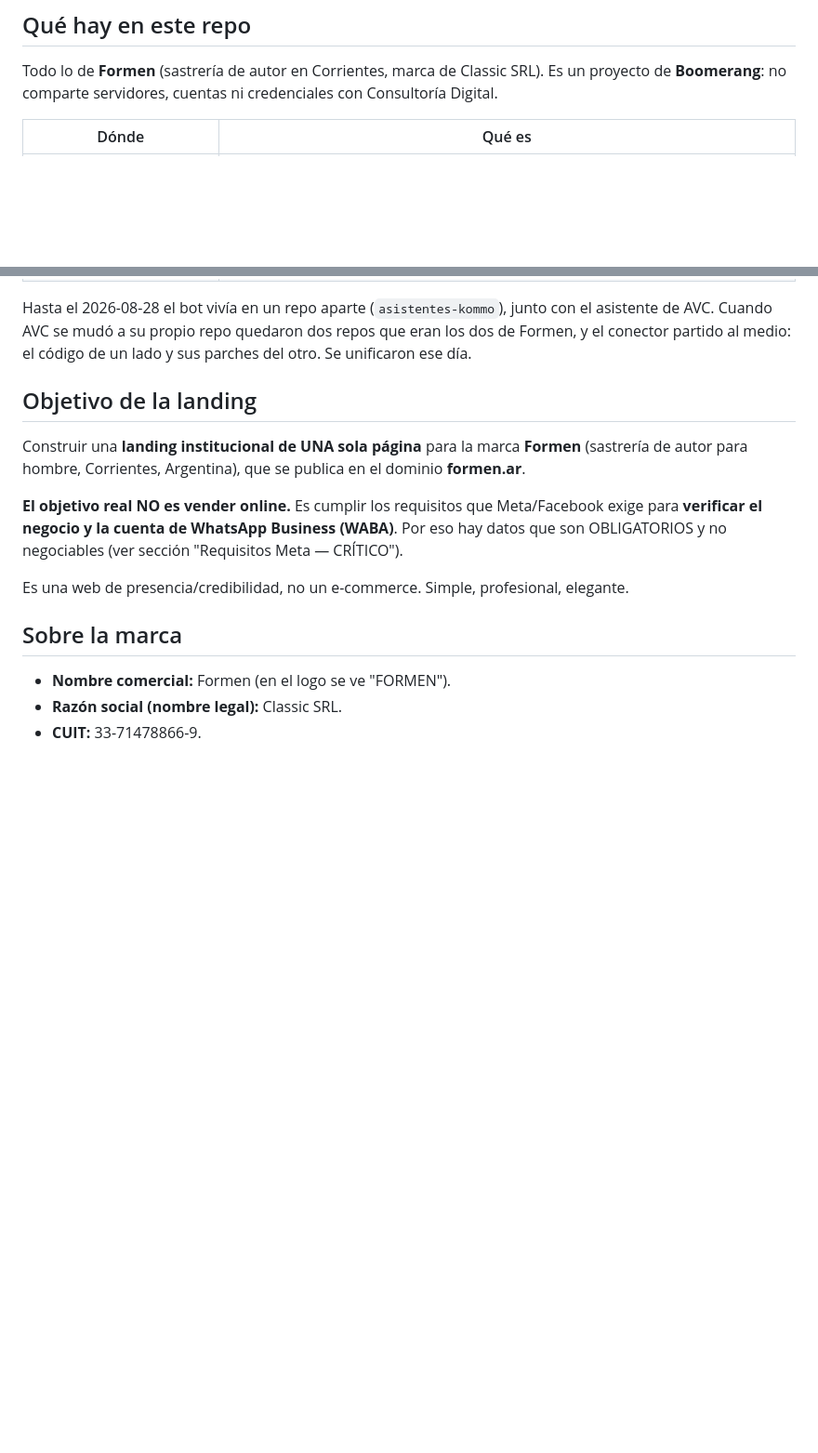
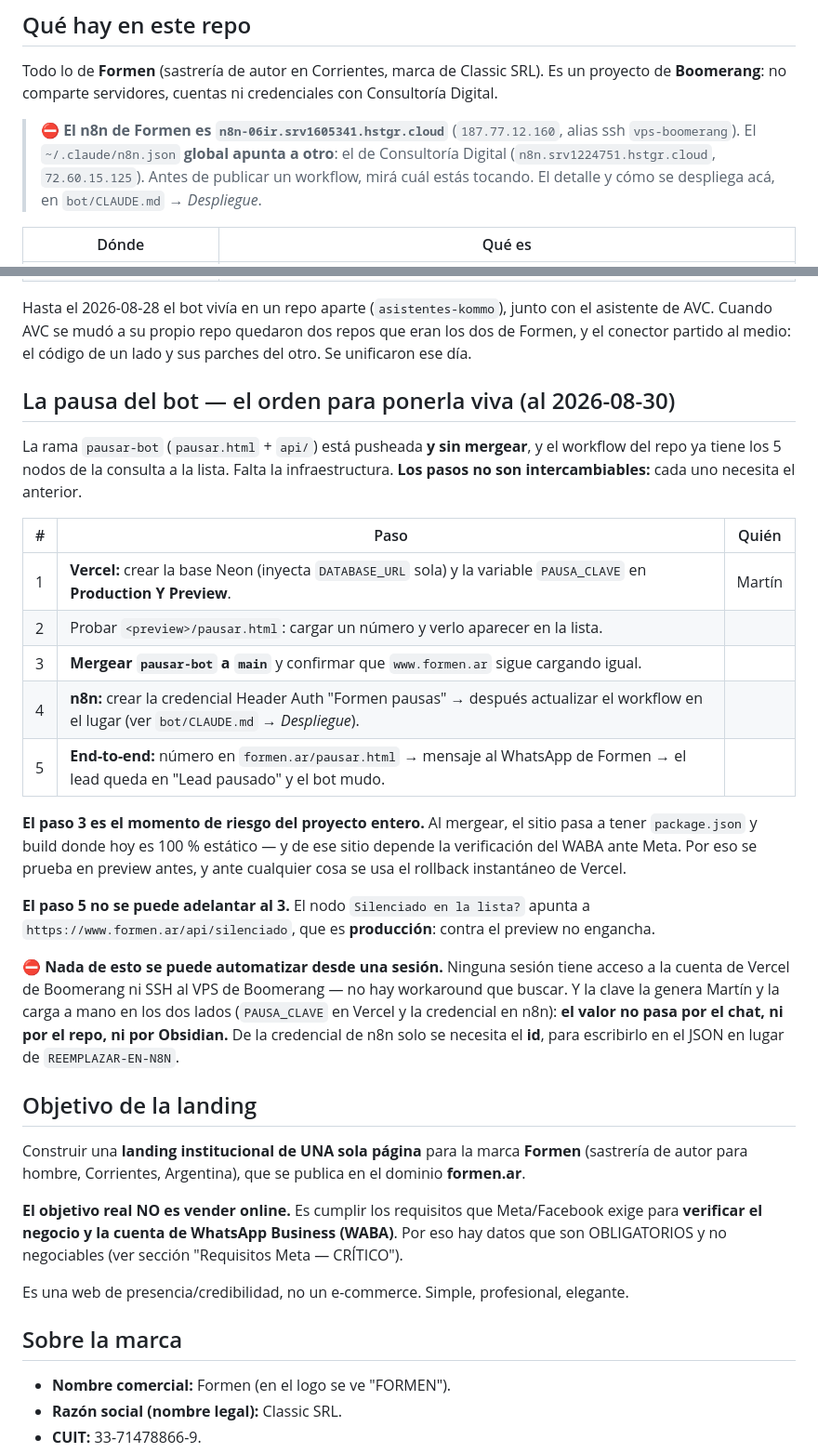
Before and after one commit to MIZZTIK/Formen, a Markdown page: CLAUDE.md, 2 parts joined by grey strips. Shown at 93% size. Rendered like a GitHub page; blank space fills up the shorter version.

```diff
--- a/CLAUDE.md
+++ b/CLAUDE.md
@@ -6,6 +6,11 @@
 
 Todo lo de **Formen** (sastrería de autor en Corrientes, marca de Classic SRL). Es un proyecto de
 **Boomerang**: no comparte servidores, cuentas ni credenciales con Consultoría Digital.
+
+> ⛔ **El n8n de Formen es `n8n-06ir.srv1605341.hstgr.cloud`** (`187.77.12.160`, alias ssh
+> `vps-boomerang`). El `~/.claude/n8n.json` **global apunta a otro**: el de Consultoría Digital
+> (`n8n.srv1224751.hstgr.cloud`, `72.60.15.125`). Antes de publicar un workflow, mirá cuál estás
+> tocando. El detalle y cómo se despliega acá, en `bot/CLAUDE.md` → *Despliegue*.
 
 | Dónde | Qué es |
 |---|---|
@@ -17,6 +22,34 @@ Todo lo de **Formen** (sastrería de autor en Corrientes, marca de Classic SRL).
 Hasta el 2026-08-28 el bot vivía en un repo aparte (`asistentes-kommo`), junto con el asistente de
 AVC. Cuando AVC se mudó a su propio repo quedaron dos repos que eran los dos de Formen, y el
 conector partido al medio: el código de un lado y sus parches del otro. Se unificaron ese día.
+
+## La pausa del bot — el orden para ponerla viva (al 2026-08-30)
+
+La rama `pausar-bot` (`pausar.html` + `api/`) está pusheada **y sin mergear**, y el workflow del
+repo ya tiene los 5 nodos de la consulta a la lista. Falta la infraestructura. **Los pasos no son
+intercambiables:** cada uno necesita el anterior.
+
+| # | Paso | Quién |
+|---|---|---|
+| 1 | **Vercel:** crear la base Neon (inyecta `DATABASE_URL` sola) y la variable `PAUSA_CLAVE` en **Production Y Preview**. | Martín |
+| 2 | Probar `<preview>/pausar.html`: cargar un número y verlo aparecer en la lista. | |
+| 3 | **Mergear `pausar-bot` a `main`** y confirmar que `www.formen.ar` sigue cargando igual. | |
+| 4 | **n8n:** crear la credencial Header Auth "Formen pausas" → después actualizar el workflow en el lugar (ver `bot/CLAUDE.md` → *Despliegue*). | |
+| 5 | **End-to-end:** número en `formen.ar/pausar.html` → mensaje al WhatsApp de Formen → el lead queda en "Lead pausado" y el bot mudo. | |
+
+**El paso 3 es el momento de riesgo del proyecto entero.** Al mergear, el sitio pasa a tener
+`package.json` y build donde hoy es 100 % estático — y de ese sitio depende la verificación del
+WABA ante Meta. Por eso se prueba en preview antes, y ante cualquier cosa se usa el rollback
+instantáneo de Vercel.
+
+**El paso 5 no se puede adelantar al 3.** El nodo `Silenciado en la lista?` apunta a
+`https://www.formen.ar/api/silenciado`, que es **producción**: contra el preview no engancha.
+
+⛔ **Nada de esto se puede automatizar desde una sesión.** Ninguna sesión tiene acceso a la cuenta
+de Vercel de Boomerang ni SSH al VPS de Boomerang — no hay workaround que buscar. Y la clave la
+genera Martín y la carga a mano en los dos lados (`PAUSA_CLAVE` en Vercel y la credencial en n8n):
+**el valor no pasa por el chat, ni por el repo, ni por Obsidian.** De la credencial de n8n solo se
+necesita el **id**, para escribirlo en el JSON en lugar de `REEMPLAZAR-EN-N8N`.
 
 ## Objetivo de la landing
 
```
Also changed, not shown: bot/CLAUDE.md (+43 -4 lines).
